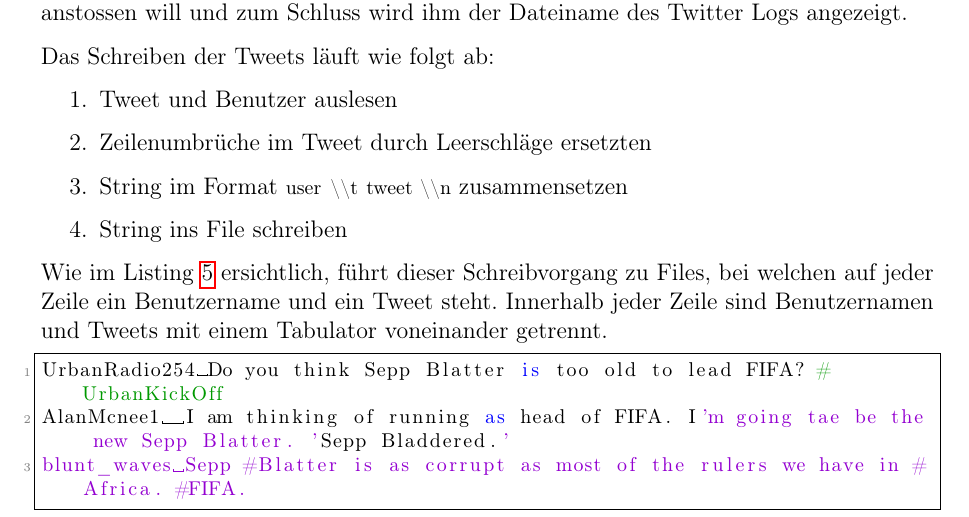
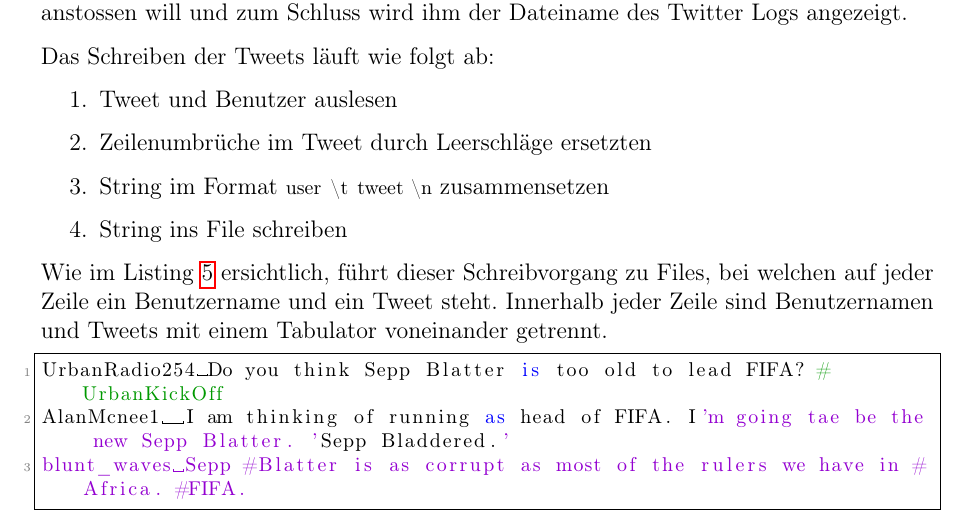
Before and after one commit to aschi/tweetEmotions, a LaTeX document (doc/seminararbeit.tex, which reads doc/content/03_umsetzung/umsetzung.tex): part of page 12 of 26, cut so that both start at the same text. Compiled offline with pdfLaTeX; an older LaTeX class or package is replaced by its successor.

Commit message:
Weiterer Fehler korrigiert

```diff
--- a/doc/content/03_umsetzung/umsetzung.tex
+++ b/doc/content/03_umsetzung/umsetzung.tex
@@ -49,7 +49,7 @@ Das Schreiben der Tweets läuft wie folgt ab:
 \begin{enumerate}
 	\item Tweet und Benutzer auslesen
 	\item Zeilenumbrüche im Tweet durch Leerschläge ersetzten
-	\item String im Format \lstinline$user \\t tweet \\n$ zusammensetzen
+	\item String im Format \lstinline$user \t tweet \n$ zusammensetzen
 	\item String ins File schreiben
 \end{enumerate}
 
```
Also changed, not shown: doc/seminararbeit.pdf, 1 other file.
